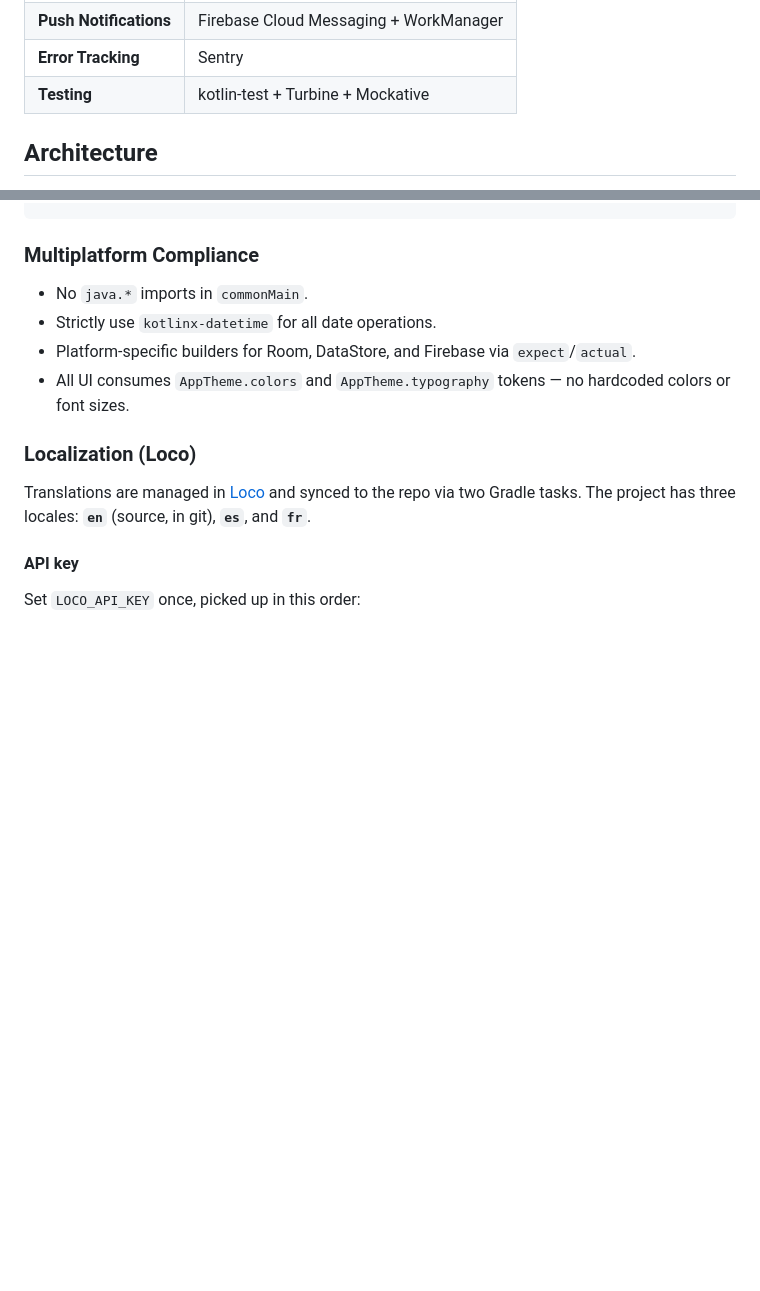
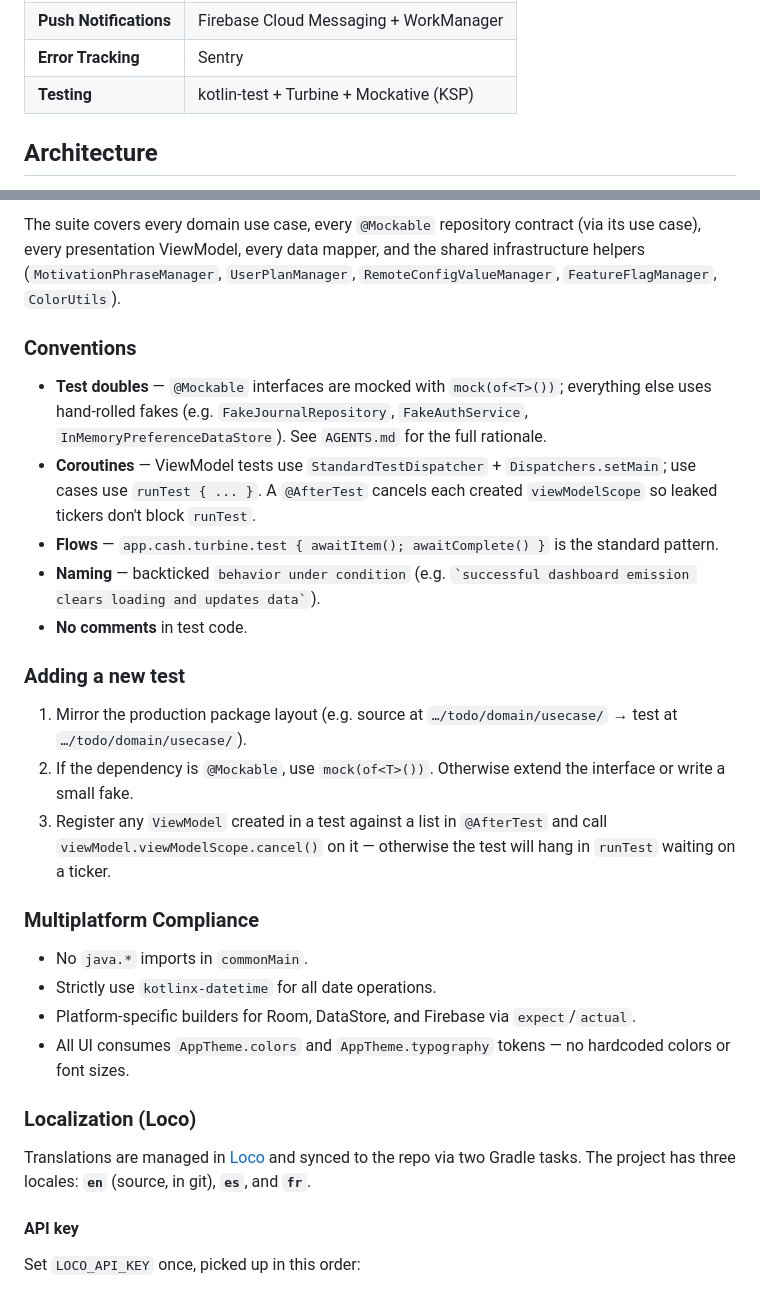
Before and after one commit to Alee053/aura-app, a Markdown page: README.md, 2 parts joined by grey strips. Drawn GitHub-style; blank space fills up the shorter version.

```diff
--- a/README.md
+++ b/README.md
@@ -38,7 +38,7 @@ Productivity app (Todo + Habits + Dashboard + Settings) built with Kotlin Multip
 | **Feature Flags** | Firebase Remote Config |
 | **Push Notifications** | Firebase Cloud Messaging + WorkManager |
 | **Error Tracking** | Sentry |
-| **Testing** | kotlin-test + Turbine + Mockative |
+| **Testing** | kotlin-test + Turbine + Mockative (KSP) |
 
 ## Architecture
 
@@ -70,3 +115,18 @@ cd functions && npm run build && firebase deploy --only functions
+The suite covers every domain use case, every `@Mockable` repository contract (via its use case), every presentation ViewModel, every data mapper, and the shared infrastructure helpers (`MotivationPhraseManager`, `UserPlanManager`, `RemoteConfigValueManager`, `FeatureFlagManager`, `ColorUtils`).
+
+### Conventions
+
+- **Test doubles** — `@Mockable` interfaces are mocked with `mock(of<T>())`; everything else uses hand-rolled fakes (e.g. `FakeJournalRepository`, `FakeAuthService`, `InMemoryPreferenceDataStore`). See `AGENTS.md` for the full rationale.
+- **Coroutines** — ViewModel tests use `StandardTestDispatcher` + `Dispatchers.setMain`; use cases use `runTest { ... }`. A `@AfterTest` cancels each created `viewModelScope` so leaked tickers don't block `runTest`.
+- **Flows** — `app.cash.turbine.test { awaitItem(); awaitComplete() }` is the standard pattern.
+- **Naming** — backticked `behavior under condition` (e.g. `` `successful dashboard emission clears loading and updates data` ``).
+- **No comments** in test code.
+
+### Adding a new test
+
+1. Mirror the production package layout (e.g. source at `…/todo/domain/usecase/` → test at `…/todo/domain/usecase/`).
+2. If the dependency is `@Mockable`, use `mock(of<T>())`. Otherwise extend the interface or write a small fake.
+3. Register any `ViewModel` created in a test against a list in `@AfterTest` and call `viewModel.viewModelScope.cancel()` on it — otherwise the test will hang in `runTest` waiting on a ticker.
 
 ### Multiplatform Compliance
 - No `java.*` imports in `commonMain`.
```
Also changed, not shown: other parts of README.md (+46 -1 lines).
